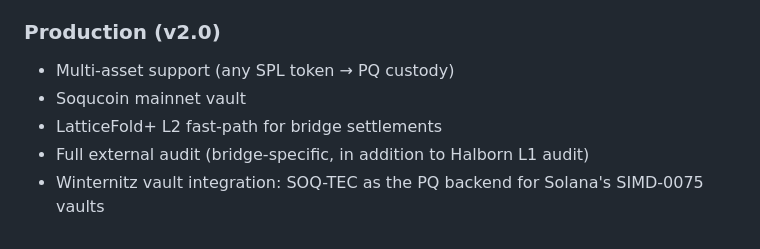
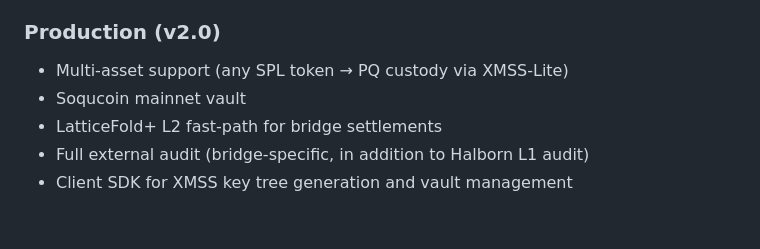
Before and after one commit to soqucoin/soqtec, a Markdown page: docs/BRIDGE_SPEC.md, the part around one of its changes. GitHub-like rendering.

```diff
--- a/docs/BRIDGE_SPEC.md
+++ b/docs/BRIDGE_SPEC.md
@@ -459,8 +514,8 @@ Fees are deducted from the transfer amount. Fee distribution:
 - Dilithium BPF verifier on Solana (eliminates Merkle root pre-registration)
 
 ### Production (v2.0)
-- Multi-asset support (any SPL token → PQ custody)
+- Multi-asset support (any SPL token → PQ custody via XMSS-Lite)
 - Soqucoin mainnet vault
 - LatticeFold+ L2 fast-path for bridge settlements
 - Full external audit (bridge-specific, in addition to Halborn L1 audit)
-- Winternitz vault integration: SOQ-TEC as the PQ backend for Solana's SIMD-0075 vaults
+- Client SDK for XMSS key tree generation and vault management
```
Also changed, not shown: other parts of docs/BRIDGE_SPEC.md (+56 -1 lines).
